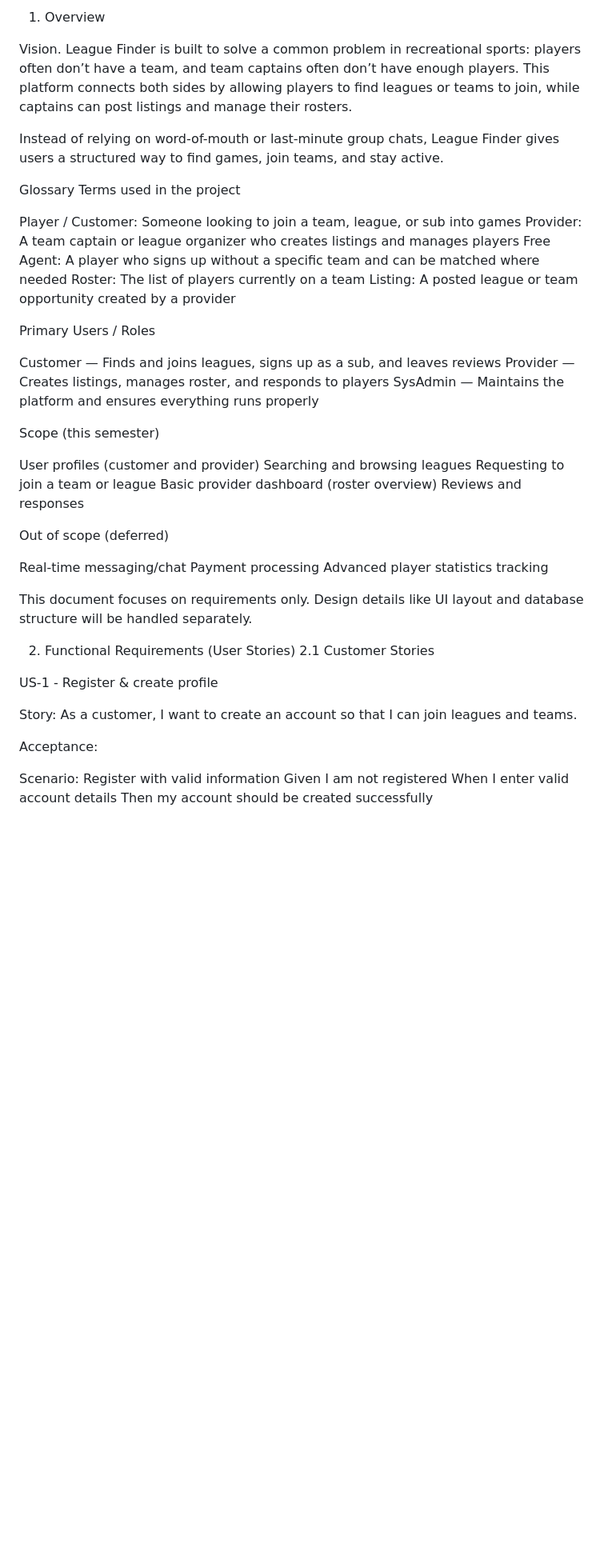
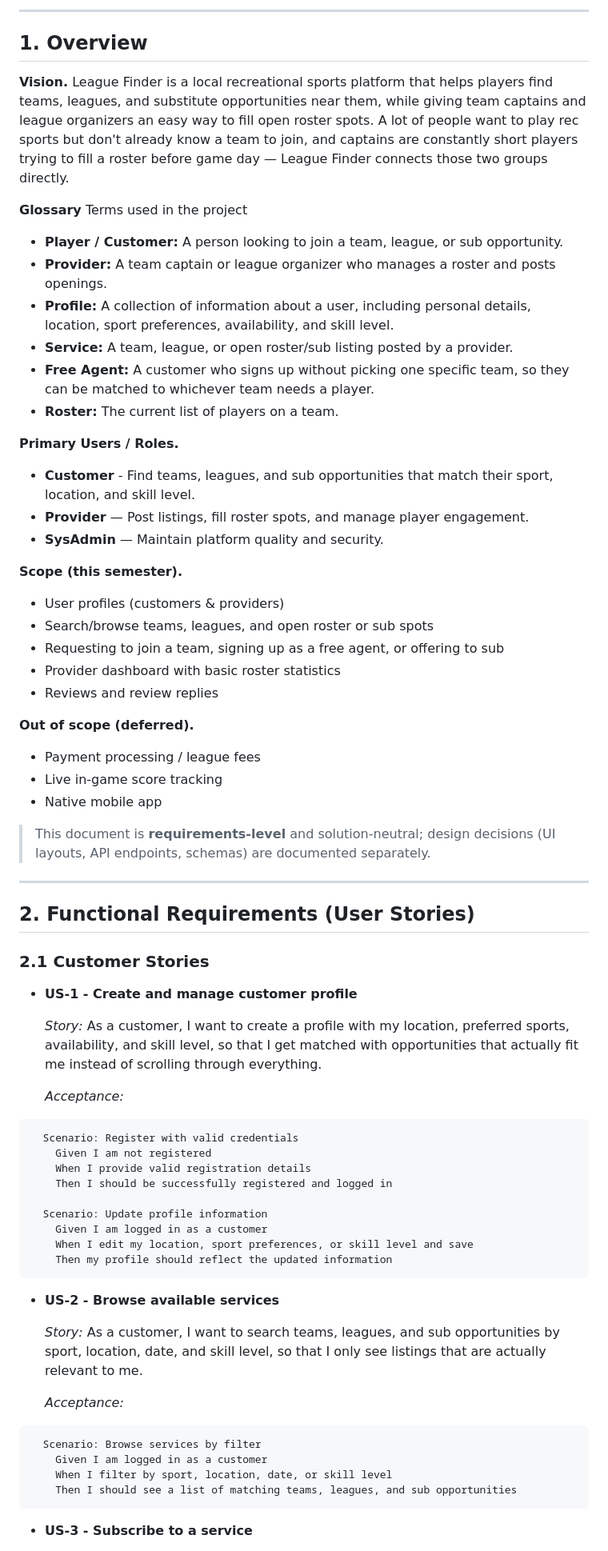
Before and after one commit to Amariiscool1234/su-team6, a Markdown page: LeagueFinder.md, the part around one of its changes. Shown at 80% size. Drawn GitHub-style; blank space fills up the shorter version.

Commit message:
Fix the edits for LeagueFinder

````diff
--- a/LeagueFinder.md
+++ b/LeagueFinder.md
@@ -8,51 +8,69 @@ Date: July 2026
 
-1. Overview
+---
 
-Vision. League Finder is built to solve a common problem in recreational sports: players often don’t have a team, and team captains often don’t have enough players. This platform connects both sides by allowing players to find leagues or teams to join, while captains can post listings and manage their rosters.
+## 1. Overview
+**Vision.** League Finder is a local recreational sports platform that helps players find teams, leagues, and substitute opportunities near them, while giving team captains and league organizers an easy way to fill open roster spots. A lot of people want to play rec sports but don't already know a team to join, and captains are constantly short players trying to fill a roster before game day — League Finder connects those two groups directly.
 
-Instead of relying on word-of-mouth or last-minute group chats, League Finder gives users a structured way to find games, join teams, and stay active.
+**Glossary** Terms used in the project
+- **Player / Customer:** A person looking to join a team, league, or sub opportunity.
+- **Provider:** A team captain or league organizer who manages a roster and posts openings.
+- **Profile:** A collection of information about a user, including personal details, location, sport preferences, availability, and skill level.
+- **Service:** A team, league, or open roster/sub listing posted by a provider.
+- **Free Agent:** A customer who signs up without picking one specific team, so they can be matched to whichever team needs a player.
+- **Roster:** The current list of players on a team.
 
-Glossary Terms used in the project
+**Primary Users / Roles.**
+- **Customer** - Find teams, leagues, and sub opportunities that match their sport, location, and skill level.
+- **Provider** — Post listings, fill roster spots, and manage player engagement.
+- **SysAdmin** — Maintain platform quality and security.
 
-Player / Customer: Someone looking to join a team, league, or sub into games
-Provider: A team captain or league organizer who creates listings and manages players
-Free Agent: A player who signs up without a specific team and can be matched where needed
-Roster: The list of players currently on a team
-Listing: A posted league or team opportunity created by a provider
+**Scope (this semester).**
+- User profiles (customers & providers)
+- Search/browse teams, leagues, and open roster or sub spots
+- Requesting to join a team, signing up as a free agent, or offering to sub
+- Provider dashboard with basic roster statistics
+- Reviews and review replies
 
-Primary Users / Roles
+**Out of scope (deferred).**
+- Payment processing / league fees
+- Live in-game score tracking
+- Native mobile app
 
-Customer — Finds and joins leagues, signs up as a sub, and leaves reviews
-Provider — Creates listings, manages roster, and responds to players
-SysAdmin — Maintains the platform and ensures everything runs properly
+> This document is **requirements‑level** and solution‑neutral; design decisions (UI layouts, API endpoints, schemas) are documented separately.
 
-Scope (this semester)
+---
 
-User profiles (customer and provider)
-Searching and browsing leagues
-Requesting to join a team or league
-Basic provider dashboard (roster overview)
-Reviews and responses
+## 2. Functional Requirements (User Stories)
 
-Out of scope (deferred)
+### 2.1 Customer Stories
+- **US-1 - Create and manage customer profile**
 
-Real-time messaging/chat
-Payment processing
-Advanced player statistics tracking
+  _Story:_ As a customer, I want to create a profile with my location, preferred sports, availability, and skill level, so that I get matched with opportunities that actually fit me instead of scrolling through everything.
 
-This document focuses on requirements only. Design details like UI layout and database structure will be handled separately.
+  _Acceptance:_
+```gherkin
+  Scenario: Register with valid credentials
+    Given I am not registered
+    When I provide valid registration details
+    Then I should be successfully registered and logged in
 
-2. Functional Requirements (User Stories)
-2.1 Customer Stories
+  Scenario: Update profile information
+    Given I am logged in as a customer
+    When I edit my location, sport preferences, or skill level and save
+    Then my profile should reflect the updated information
+```
 
-US-1 - Register & create profile
+- **US-2 - Browse available services**
 
-Story: As a customer, I want to create an account so that I can join leagues and teams.
+  _Story:_ As a customer, I want to search teams, leagues, and sub opportunities by sport, location, date, and skill level, so that I only see listings that are actually relevant to me.
 
-Acceptance:
+  _Acceptance:_
+```gherkin
+  Scenario: Browse services by filter
+    Given I am logged in as a customer
+    When I filter by sport, location, date, or skill level
+    Then I should see a list of matching teams, leagues, and sub opportunities
+```
 
-Scenario: Register with valid information
-  Given I am not registered
-  When I enter valid account details
-  Then my account should be created successfully
+- **US-3 - Subscribe to a service**
 
````
Also changed, not shown: other parts of LeagueFinder.md (+92 -75 lines).
